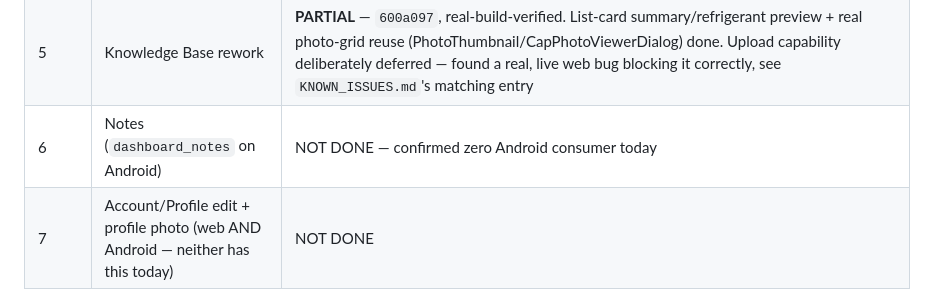
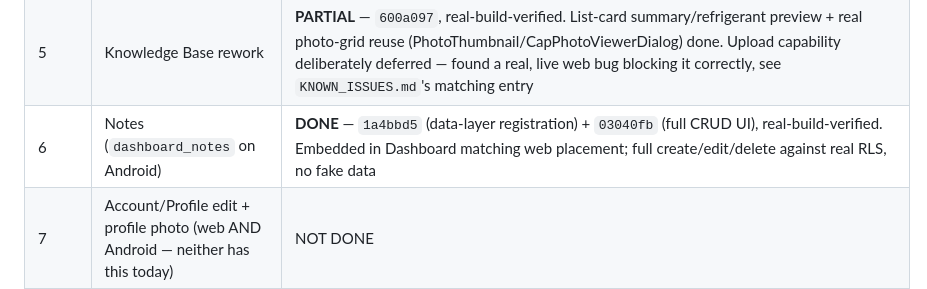
Before and after one commit to Gerhard29046/CAP-DASHBOARD_new, a Markdown page: docs/ai-memory/ROADMAP.md, the part around the change. GitHub-like rendering.

Commit message:
docs: mark Phase 6 (Notes) done
Co-Authored-By: Claude Sonnet 5 <noreply@anthropic.com>

```diff
--- a/docs/ai-memory/ROADMAP.md
+++ b/docs/ai-memory/ROADMAP.md
@@ -21,7 +21,7 @@ compare, extend not fork, verify full flow, report parity). Maps directly onto t
 | 3 | Book In field parity | **DONE** — `0b7664c`, real-build-verified (23/23 tests, 0 lint errors/30 warnings). All 5 fields (job_number/machine_type/accessories_received/arrival_condition/arrival_condition_notes) added to BookInScreen + JobDetailScreen + JobDialog; real Previous Jobs section |
 | 4 | Calendar (day/week/month, CAP data, no Google Calendar) | **DONE** — `e9003b9`, real-build-verified. Deliberate no-grid-library call (web itself drops to agenda view under 640px); bucketed agenda (Overdue/Today/This week/Later this month/Later/Completed) + range filter chips + richer detail (serial/refrigerant/notes/findings/status + cross-links). Reschedule confirmed already existed. |
 | 5 | Knowledge Base rework | **PARTIAL** — `600a097`, real-build-verified. List-card summary/refrigerant preview + real photo-grid reuse (PhotoThumbnail/CapPhotoViewerDialog) done. Upload capability deliberately deferred — found a real, live web bug blocking it correctly, see `KNOWN_ISSUES.md`'s matching entry |
-| 6 | Notes (`dashboard_notes` on Android) | NOT DONE — confirmed zero Android consumer today |
+| 6 | Notes (`dashboard_notes` on Android) | **DONE** — `1a4bbd5` (data-layer registration) + `03040fb` (full CRUD UI), real-build-verified. Embedded in Dashboard matching web placement; full create/edit/delete against real RLS, no fake data |
 | 7 | Account/Profile edit + profile photo (web AND Android — neither has this today) | NOT DONE |
 | 8 | Users + roles editable | NOT DONE — sequenced after Firebase removal (see below) |
 | 9 | Settings (Android; web's hub already exists, extend it) | NOT DONE on Android |
```
